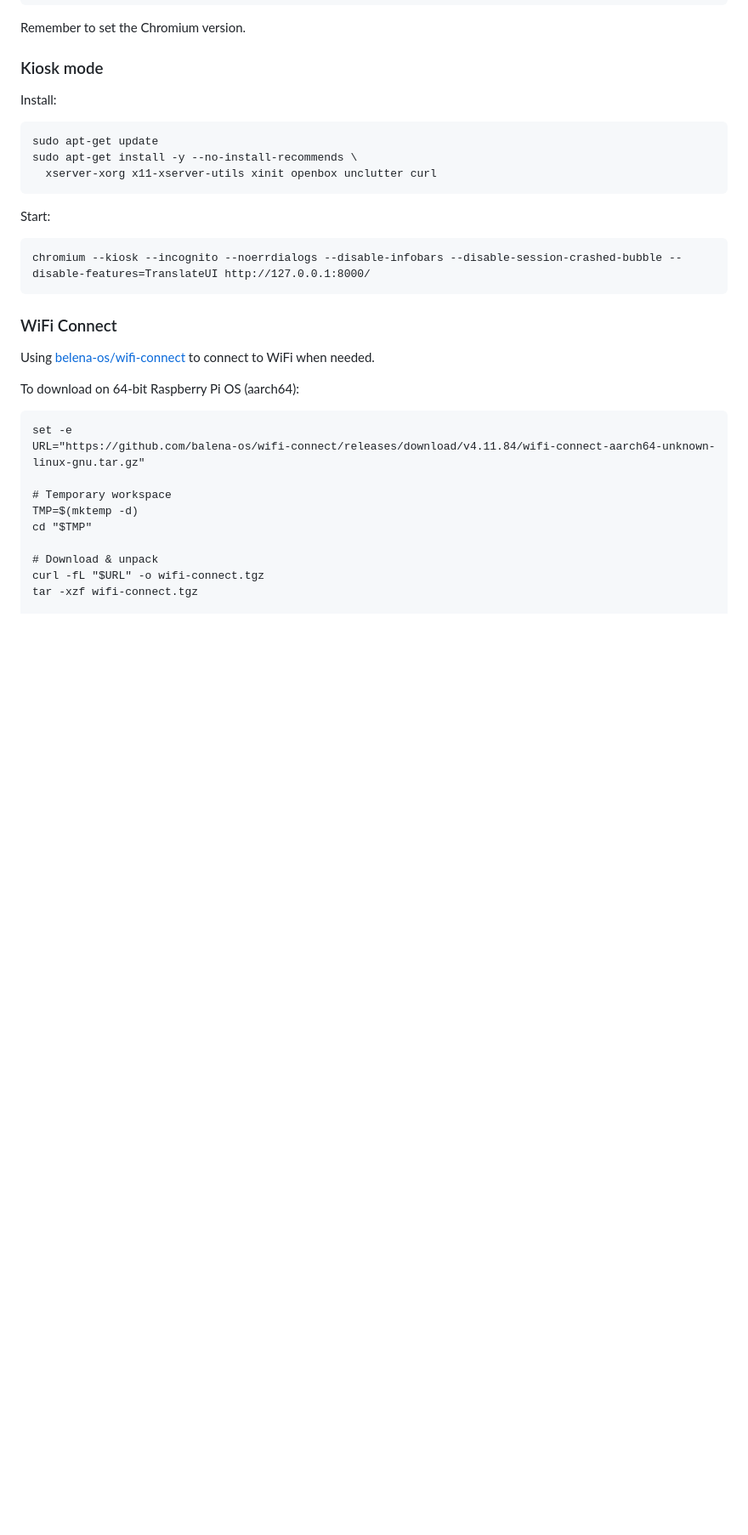
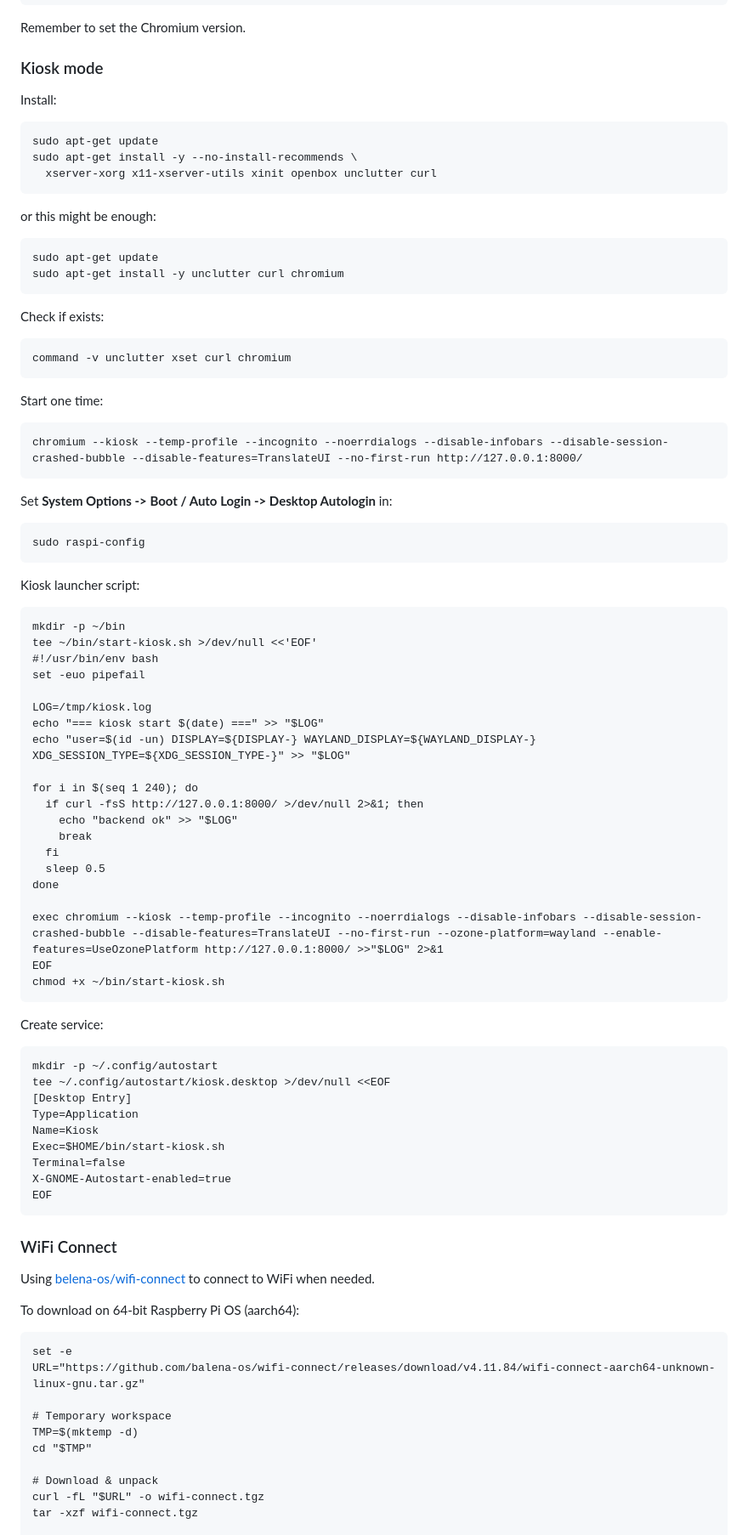
Before and after one commit to maggisnorra/picture-frame, a Markdown page: README.md, the part around the change. Shown at 85% size. GitHub-like rendering; blank space fills up the shorter version.

Commit message:
finished! (for now)

````diff
--- a/README.md
+++ b/README.md
@@ -240,11 +240,65 @@ sudo apt-get update
 sudo apt-get install -y --no-install-recommends \
   xserver-xorg x11-xserver-utils xinit openbox unclutter curl
 ```
+or this might be enough:
+```
+sudo apt-get update
+sudo apt-get install -y unclutter curl chromium
+```
 
-Start:
+Check if exists:
 ```
-chromium --kiosk --incognito --noerrdialogs --disable-infobars --disable-session-crashed-bubble --disable-features=TranslateUI http://127.0.0.1:8000/
+command -v unclutter xset curl chromium
 ```
+
+Start one time:
+```
+chromium --kiosk --temp-profile --incognito --noerrdialogs --disable-infobars --disable-session-crashed-bubble --disable-features=TranslateUI --no-first-run http://127.0.0.1:8000/
+```
+
+Set **System Options -> Boot / Auto Login -> Desktop Autologin** in:
+```
+sudo raspi-config
+```
+
+Kiosk launcher script:
+```
+mkdir -p ~/bin
+tee ~/bin/start-kiosk.sh >/dev/null <<'EOF'
+#!/usr/bin/env bash
+set -euo pipefail
+
+LOG=/tmp/kiosk.log
+echo "=== kiosk start $(date) ===" >> "$LOG"
+echo "user=$(id -un) DISPLAY=${DISPLAY-} WAYLAND_DISPLAY=${WAYLAND_DISPLAY-} XDG_SESSION_TYPE=${XDG_SESSION_TYPE-}" >> "$LOG"
+
+for i in $(seq 1 240); do
+  if curl -fsS http://127.0.0.1:8000/ >/dev/null 2>&1; then
+    echo "backend ok" >> "$LOG"
+    break
+  fi
+  sleep 0.5
+done
+
+exec chromium --kiosk --temp-profile --incognito --noerrdialogs --disable-infobars --disable-session-crashed-bubble --disable-features=TranslateUI --no-first-run --ozone-platform=wayland --enable-features=UseOzonePlatform http://127.0.0.1:8000/ >>"$LOG" 2>&1
+EOF
+chmod +x ~/bin/start-kiosk.sh
+```
+
+Create service:
+```
+mkdir -p ~/.config/autostart
+tee ~/.config/autostart/kiosk.desktop >/dev/null <<EOF
+[Desktop Entry]
+Type=Application
+Name=Kiosk
+Exec=$HOME/bin/start-kiosk.sh
+Terminal=false
+X-GNOME-Autostart-enabled=true
+EOF
+```
+
+
 
 ### WiFi Connect
 
````
